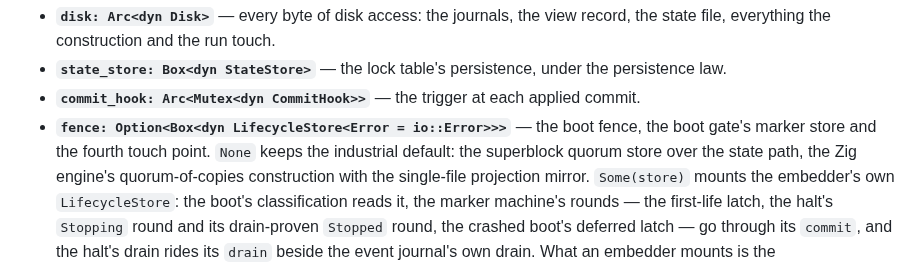
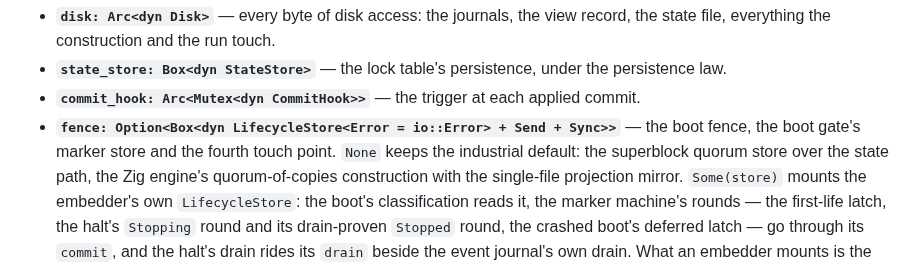
Before and after one commit to lua-lunet/lunet-locks, a Markdown page: docs/src/contract-seam.md, the part around the change. Drawn GitHub-style.

Commit message:
the fence's documented signature carries the Send + Sync bound the code requires — copying the doc now compiles

```diff
--- a/docs/src/contract-seam.md
+++ b/docs/src/contract-seam.md
@@ -137,8 +137,8 @@ is written against, and nothing else:
   under the persistence law.
 - **`commit_hook: Arc<Mutex<dyn CommitHook>>`** — the trigger at each
   applied commit.
-- **`fence: Option<Box<dyn LifecycleStore<Error = io::Error>>>`** — the
-  boot fence, the boot gate's marker store and the fourth touch point.
+- **`fence: Option<Box<dyn LifecycleStore<Error = io::Error> + Send + Sync>>`** —
+  the boot fence, the boot gate's marker store and the fourth touch point.
   `None` keeps the industrial default: the superblock quorum store over
   the state path, the Zig engine's quorum-of-copies construction with the
   single-file projection mirror. `Some(store)` mounts the embedder's own
```
